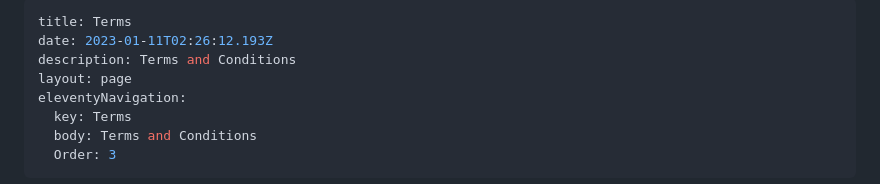
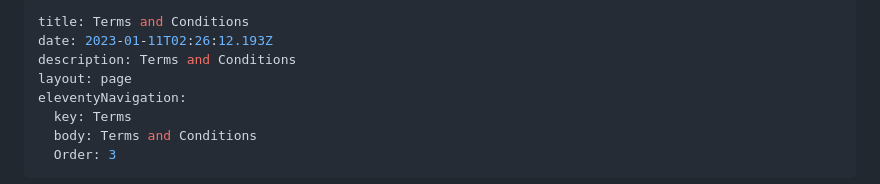
Before and after one commit to hyceate/11ty-hyceate, a Markdown page: src/pages/terms.md, the part around the change. Drawn GitHub-style.

Commit message:
Update Page “terms”

```diff
--- a/src/pages/terms.md
+++ b/src/pages/terms.md
@@ -1,5 +1,5 @@
 ---
-title: Terms
+title: Terms and Conditions
 date: 2023-01-11T02:26:12.193Z
 description: Terms and Conditions
 layout: page
```
